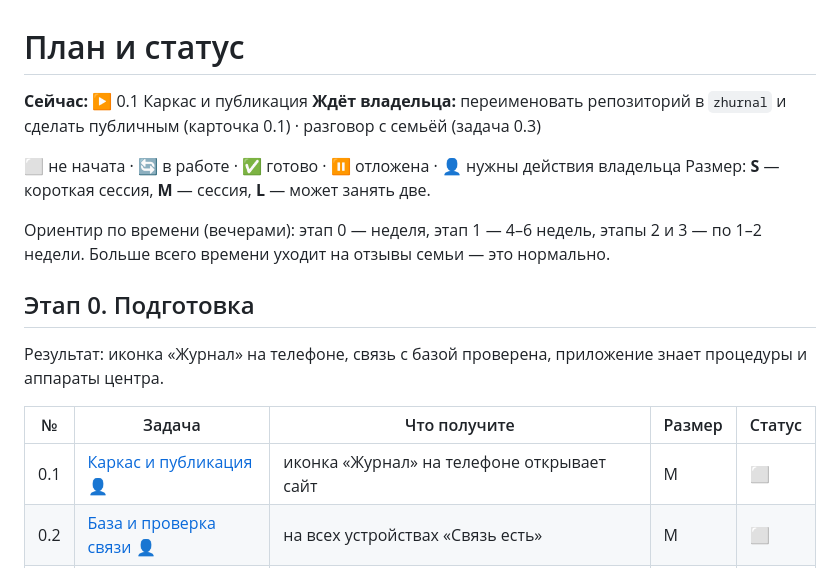
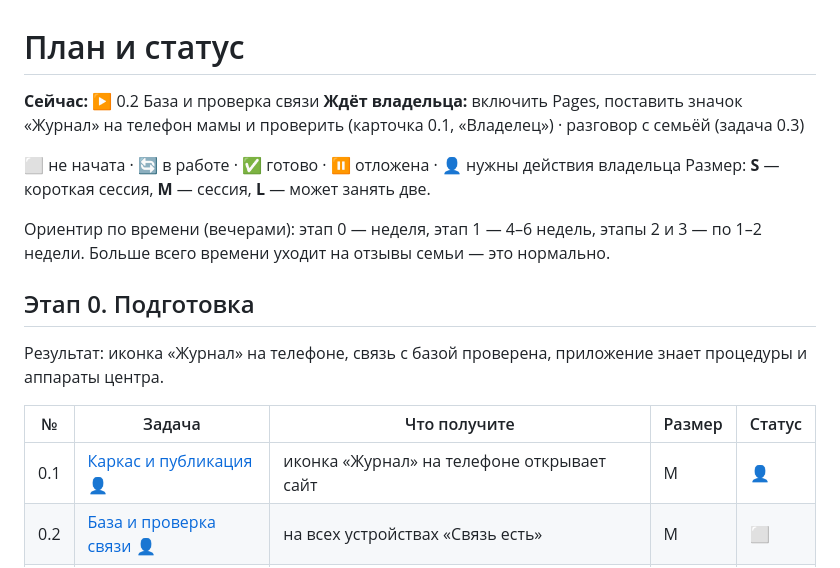
Before and after one commit to 4aivlad4/zhurnal, a Markdown page: docs/plan.md, the part around the change. Rendered like a GitHub page.

```diff
--- a/docs/plan.md
+++ b/docs/plan.md
@@ -1,8 +1,8 @@
 # План и статус
 
-**Сейчас:** ▶ 0.1 Каркас и публикация
-**Ждёт владельца:** переименовать репозиторий в `zhurnal` и сделать публичным (карточка 0.1) ·
-разговор с семьёй (задача 0.3)
+**Сейчас:** ▶ 0.2 База и проверка связи
+**Ждёт владельца:** включить Pages, поставить значок «Журнал» на телефон мамы и проверить
+(карточка 0.1, «Владелец») · разговор с семьёй (задача 0.3)
 
 ⬜ не начата · 🔄 в работе · ✅ готово · ⏸ отложена · 👤 нужны действия владельца
 Размер: **S** — короткая сессия, **M** — сессия, **L** — может занять две.
@@ -16,7 +16,7 @@
 
 | № | Задача | Что получите | Размер | Статус |
 |---|---|---|---|---|
-| 0.1 | [Каркас и публикация](tasks/0.1-skeleton.md) 👤 | иконка «Журнал» на телефоне открывает сайт | M | ⬜ |
+| 0.1 | [Каркас и публикация](tasks/0.1-skeleton.md) 👤 | иконка «Журнал» на телефоне открывает сайт | M | 👤 |
 | 0.2 | [База и проверка связи](tasks/0.2-firebase.md) 👤 | на всех устройствах «Связь есть» | M | ⬜ |
 | 0.3 | [Анкета центра](tasks/0.3-center-survey.md) 👤 | процедуры, люди, аппараты, курсы, часы — в приложении | S | ⬜ |
 
```
Also changed, not shown: docs/tasks/0.1-skeleton.md (+10 -3 lines).
